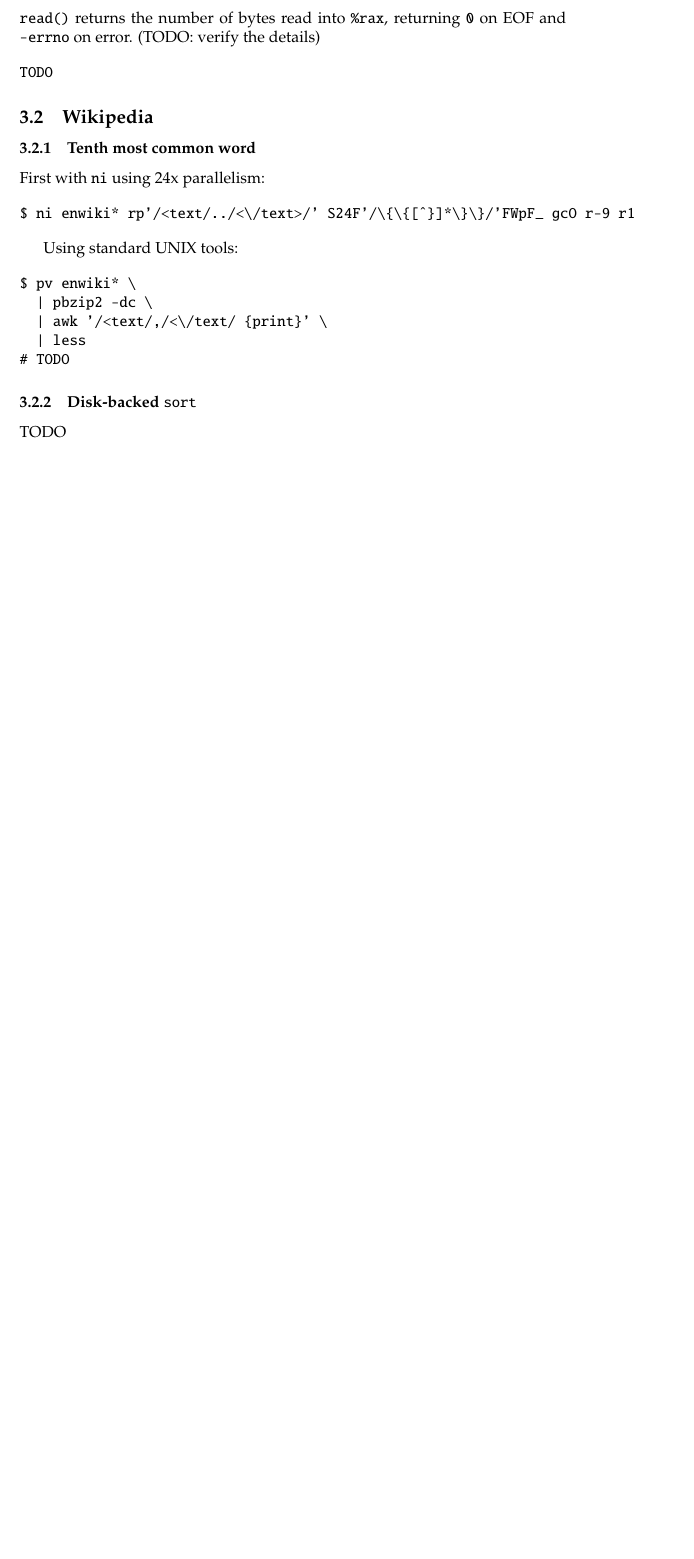
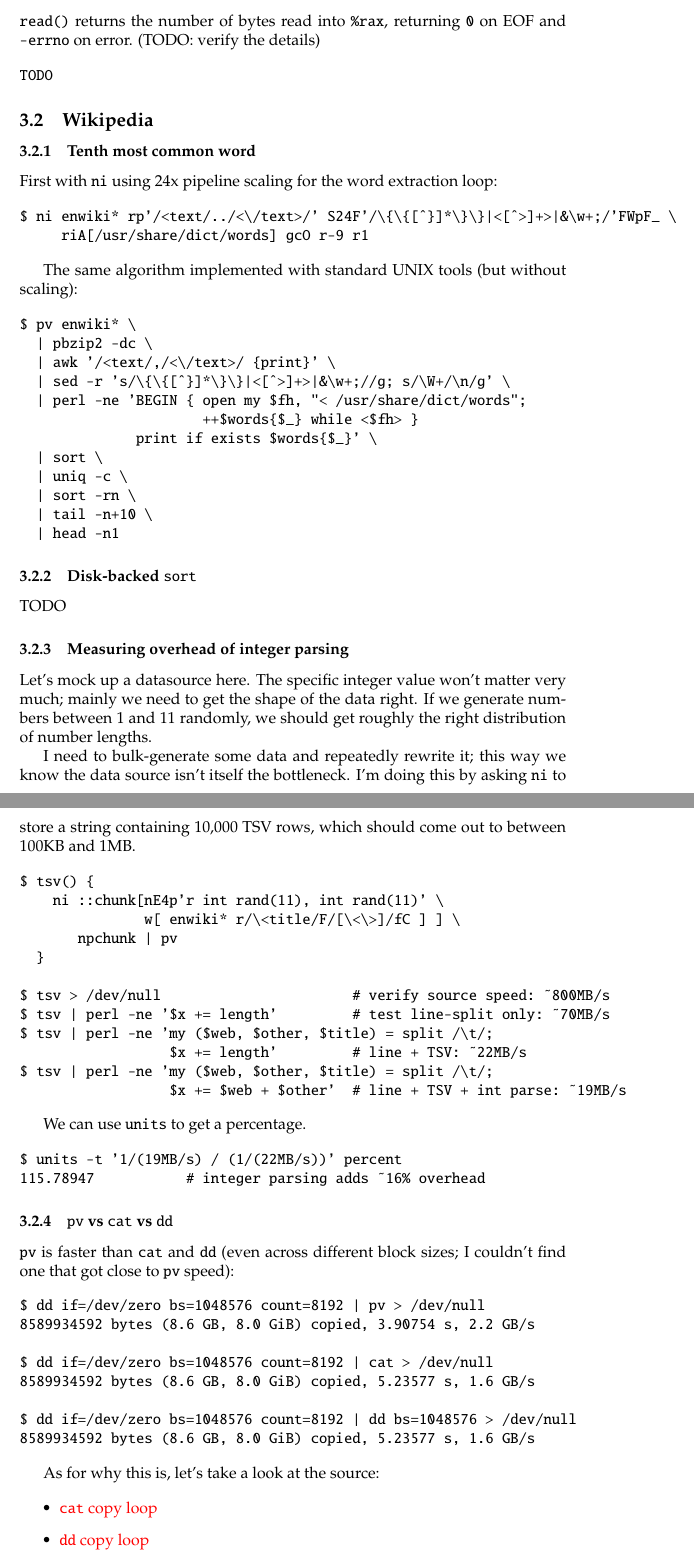
Before and after one commit to spencertipping/data-science-in-ten-minutes, a LaTeX document (data-science-in-ten-minutes.tex, which reads solutions-wikipedia.tex): part of page 17 of 17 before the commit and two parts of pages 17 and 18 of 19 after it, the two joined at a grey line, cut so that both start at the same text, the shorter picture padded with empty space. Compiled offline with pdfLaTeX.

Commit message:
WIP more homework solutions

```diff
--- a/solutions-wikipedia.tex
+++ b/solutions-wikipedia.tex
@@ -1,19 +1,80 @@
 \subsection{Wikipedia}
 \subsubsection{Tenth most common word}
-First with {\tt ni} using 24x parallelism:
+First with {\tt ni} using 24x pipeline scaling for the word extraction loop:
 
 \begin{verbatim}
-$ ni enwiki* rp'/<text/../<\/text>/' S24F'/\{\{[^}]*\}\}/'FWpF_ gcO r-9 r1\end{verbatim}
+$ ni enwiki* rp'/<text/../<\/text>/' S24F'/\{\{[^}]*\}\}|<[^>]+>|&\w+;/'FWpF_ \
+     riA[/usr/share/dict/words] gcO r-9 r1\end{verbatim}
 
-Using standard UNIX tools:
+The same algorithm implemented with standard UNIX tools (but without scaling):
 
 \begin{verbatim}
 $ pv enwiki* \
   | pbzip2 -dc \
-  | awk '/<text/,/<\/text/ {print}' \
-  | less
-# TODO
-\end{verbatim}
+  | awk '/<text/,/<\/text>/ {print}' \
+  | sed -r 's/\{\{[^}]*\}\}|<[^>]+>|&\w+;//g; s/\W+/\n/g' \
+  | perl -ne 'BEGIN { open my $fh, "< /usr/share/dict/words";
+                      ++$words{$_} while <$fh> }
+              print if exists $words{$_}' \
+  | sort \
+  | uniq -c \
+  | sort -rn \
+  | tail -n+10 \
+  | head -n1\end{verbatim}
 
 \subsubsection{Disk-backed {\tt sort}}
 TODO
+
+\subsubsection{Measuring overhead of integer parsing}
+Let's mock up a datasource here. The specific integer value won't matter very
+much; mainly we need to get the shape of the data right. If we generate numbers
+between 1 and 11 randomly, we should get roughly the right distribution of
+number lengths.
+
+I need to bulk-generate some data and repeatedly rewrite it; this way we know
+the data source isn't itself the bottleneck. I'm doing this by asking {\tt ni}
+to store a string containing 10,000 TSV rows, which should come out to between
+100KB and 1MB.
+
+\begin{verbatim}
+$ tsv() {
+    ni ::chunk[nE4p'r int rand(11), int rand(11)' \
+               w[ enwiki* r/\<title/F/[\<\>]/fC ] ] \
+       npchunk | pv
+  }
+
+$ tsv > /dev/null                       # verify source speed: ~800MB/s
+$ tsv | perl -ne '$x += length'         # test line-split only: ~70MB/s
+$ tsv | perl -ne 'my ($web, $other, $title) = split /\t/;
+                  $x += length'         # line + TSV: ~22MB/s
+$ tsv | perl -ne 'my ($web, $other, $title) = split /\t/;
+                  $x += $web + $other'  # line + TSV + int parse: ~19MB/s\end{verbatim}
+
+We can use {\tt units} to get a percentage.
+
+\begin{verbatim}
+$ units -t '1/(19MB/s) / (1/(22MB/s))' percent
+115.78947           # integer parsing adds ~16% overhead\end{verbatim}
+
+\subsubsection{{\tt pv} vs {\tt cat} vs {\tt dd}}
+{\tt pv} is faster than {\tt cat} and {\tt dd} (even across different block
+sizes; I couldn't find one that got close to {\tt pv} speed):
+
+\begin{verbatim}
+$ dd if=/dev/zero bs=1048576 count=8192 | pv > /dev/null
+8589934592 bytes (8.6 GB, 8.0 GiB) copied, 3.90754 s, 2.2 GB/s
+
+$ dd if=/dev/zero bs=1048576 count=8192 | cat > /dev/null
+8589934592 bytes (8.6 GB, 8.0 GiB) copied, 5.23577 s, 1.6 GB/s
+
+$ dd if=/dev/zero bs=1048576 count=8192 | dd bs=1048576 > /dev/null
+8589934592 bytes (8.6 GB, 8.0 GiB) copied, 5.23577 s, 1.6 GB/s\end{verbatim}
+
+As for why this is, let's take a look at the source:
+
+\begin{itemize}
+  \item \lnk{https://github.com/coreutils/coreutils/blob/c732388fa1a47376c28bc4a55eadd73944ab711d/src/cat.c\#L274}
+            {{\tt cat} copy loop}
+  \item \lnk{https://github.com/coreutils/coreutils/blob/c732388fa1a47376c28bc4a55eadd73944ab711d/src/dd.c\#L2157}
+            {{\tt dd} copy loop}
+  \item \lnk{https://github.com/icetee/pv/blob/8e1592bf5c4df88a1d2b7f6d1045b3a75accce15/src/pv/transfer.c\#L212}
```
Also changed, not shown: data-science-in-ten-minutes.pdf, solutions-wikipedia.tex (59 more changed lines).
